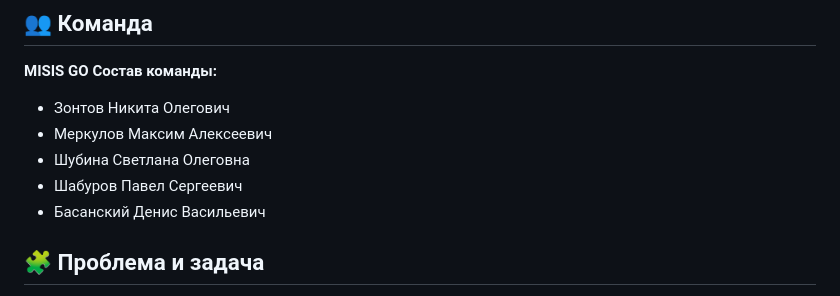
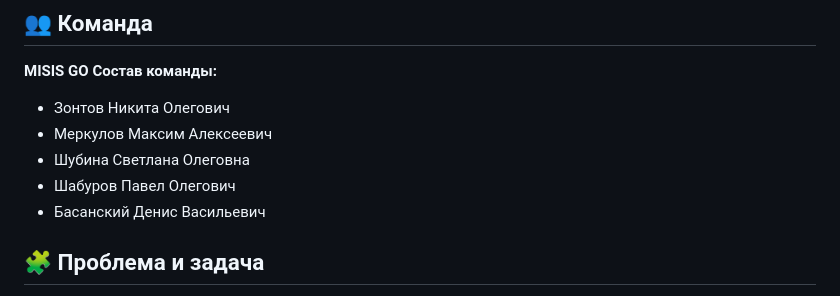
Before and after one commit to zoLikeCode/secon_tns_energo, a Markdown page: README.md, the part around the change. GitHub-like rendering.

```diff
--- a/README.md
+++ b/README.md
@@ -7,7 +7,7 @@
 - Зонтов Никита Олегович
 - Меркулов Максим Алексеевич
 - Шубина Светлана Олеговна
-- Шабуров Павел Сергеевич
+- Шабуров Павел Олегович
 - Басанский Денис Васильевич
 
 ## 🧩 Проблема и задача
```
